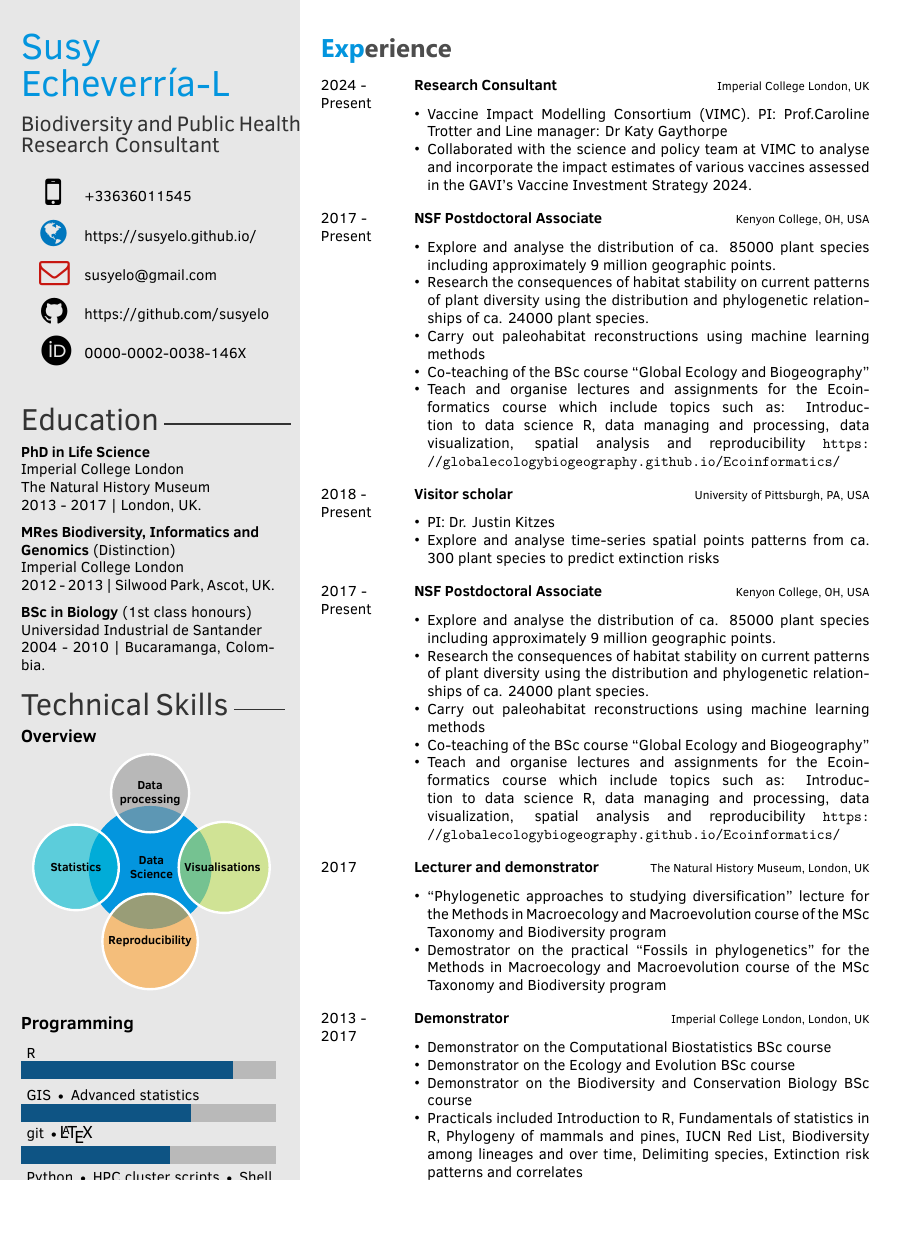
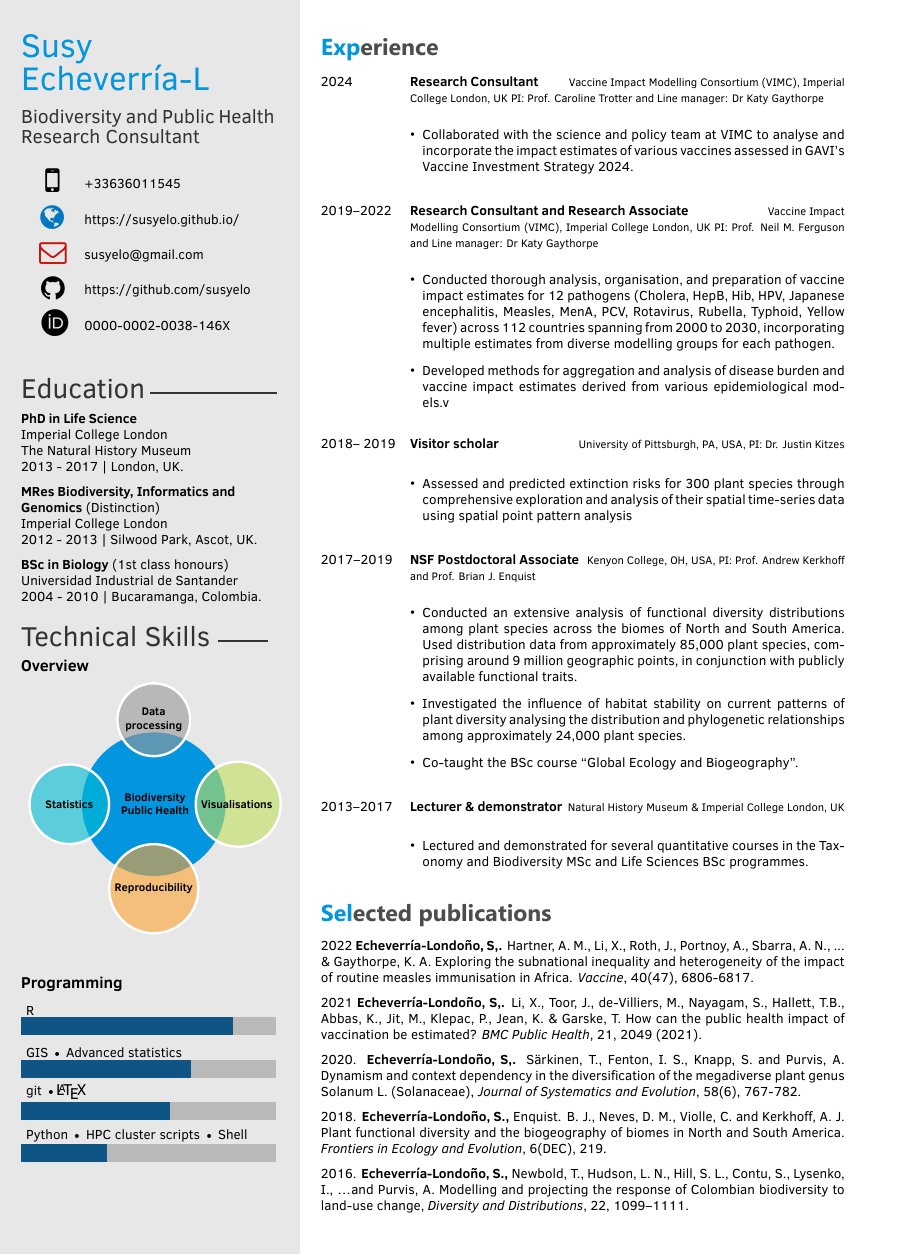
Before and after one commit to susyelo/CV, a LaTeX CV (OnePage_CV/OnePage_CV_SEL.tex): page 1 of 2 before the commit and the whole page after it, the shorter picture padded with empty space. The pictures show the PDF file OnePage_CV/OnePage_CV_SEL.pdf that the author committed with the source.

Commit message:
update cv content and font size

```diff
--- a/OnePage_CV/OnePage_CV_SEL.tex
+++ b/OnePage_CV/OnePage_CV_SEL.tex
@@ -40,7 +44,7 @@
 \newcommand\skills{
 	~
 	\smartdiagram[bubble diagram]{
-		\textbf{~~~~Data~~~~}\\\textbf{~~~~Science~~~~},
+		\textbf{~~~~Biodiversity~~~~}\\\textbf{~~~~Public Health~~~~},
 		\textbf{Data}\\\textbf{processing},
 		\textbf{~~~~Statistics~~~~},
 		\textbf{Reproducibility},
@@ -85,90 +89,67 @@ Research Consultant} % Job
 \begin{twenty} % Environment for a list with descriptions
 
  \twentyitem
-    	{2024 - }
-		{Present}
+    	{2024}
+		{}
         {Research Consultant}
-        {\href{https://www.vaccineimpact.org/}{Imperial College London, UK}}
+	{\href{https://www.vaccineimpact.org/}{Vaccine Impact Modelling Consortium (VIMC), Imperial College London, UK}{ PI: Prof. Caroline Trotter  and Line manager: Dr Katy Gaythorpe}}
          {}
          {\begin{itemize}
-         \item Vaccine Impact Modelling Consortium (VIMC). PI: Prof.Caroline Trotter and Line manager: Dr Katy Gaythorpe
-         \item Collaborated with the science and policy team at VIMC to analyse and incorporate the impact estimates of various vaccines assessed in the GAVI's Vaccine Investment Strategy 2024.
+          \item Collaborated with the science and policy team at VIMC to analyse and incorporate the impact estimates of various vaccines assessed in GAVI's Vaccine Investment Strategy 2024.
          \end{itemize}}
          \\
+
+ \twentyitem
+    	{2019--2022}
+		{}
+        {Research Consultant and Research Associate}
+        {\href{https://www.vaccineimpact.org/}{Vaccine Impact Modelling Consortium (VIMC), Imperial College London, UK}{ PI: Prof. Neil M. Ferguson and Line manager: Dr Katy Gaythorpe}}
+         {}
+         {\begin{itemize}
+	\item Conducted thorough analysis, organisation, and preparation of vaccine impact estimates for 12 pathogens (Cholera, HepB, Hib, HPV, Japanese encephalitis, Measles, MenA, PCV, Rotavirus, Rubella, Typhoid, Yellow fever) across 112 countries spanning from 2000 to 2030, incorporating multiple estimates from diverse modelling groups for each pathogen.
+	%\item Extracted and standardised subnational vaccine coverage estimates to project the impact of routine measles vaccination across 45 African countries while investigating subnational disparities within these regions from 2000 to 2019.
+	\item Developed methods for aggregation and analysis of disease burden and vaccine impact estimates derived from various epidemiological models.v
+	%\item Examined the effects of the COVID-19 pandemic on immunisation activities for 14 pathogens (Diphtheria, HPV, HepB, HIB, Japanese encephalitis, Measles, MenA, PCV, Pertussis, Rotavirus, Rubella, Tetanus, Typhoid, Yellow fever).
+	\end{itemize}}
+         \\
+
+
+\twentyitem
+    	{2018-- 2019}
+		{}
+        {Visitor scholar}
+        {\href{https://www.biology.pitt.edu/}{University of Pittsburgh, PA, USA,  PI: Dr. Justin Kitzes}}
+        {}
+        {\begin{itemize}
+           \item Assessed and predicted extinction risks for 300 plant species through comprehensive exploration and analysis of their spatial time-series data using spatial point pattern analysis
+        \end{itemize}}
+        \\
+
+
 	\twentyitem
-    	{2017 -}
-		{Present}
+    	{2017--2019}
+		{}
         {NSF Postdoctoral Associate}
-        {\href{https://www.kenyon.edu}{Kenyon College, OH, USA}}
+        {\href{https://www.kenyon.edu}{Kenyon College, OH, USA, PI: Prof. Andrew Kerkhoff and Prof. Brian J. Enquist}}
         {}
         {
         {\begin{itemize}
-        \item Explore and analyse the distribution of ca. 85000 plant species including approximately 9 million geographic points.
-        \item Research the consequences of habitat stability on current patterns of plant diversity using the distribution and phylogenetic relationships of ca. 24000 plant species.
-        \item Carry out paleohabitat reconstructions using machine learning methods
-        \item Co-teaching of the BSc course ``Global Ecology and Biogeography''
-        \item Teach and organise lectures and assignments for the Ecoinformatics course which include topics such as:
-        Introduction to data science R, data managing and processing, data visualization, spatial analysis and reproducibility \url{https://globalecologybiogeography.github.io/Ecoinformatics/}
-    \end{itemize}}
+     	\item Conducted an extensive analysis of functional diversity distributions among plant species across the biomes of North and South America. Used distribution data from approximately 85,000 plant species, comprising around 9 million geographic points, in conjunction with publicly available functional traits.
+	\item Investigated the influence of habitat stability on current patterns of plant diversity analysing the distribution and phylogenetic relationships among approximately 24,000 plant species.
+	\item Co-taught the BSc course ``Global Ecology and Biogeography''.
+ 	\end{itemize}}
         }
     \\
 
-
-
-\twentyitem
-    	{2018 -}
-		{Present}
-        {Visitor scholar}
-        {\href{https://www.biology.pitt.edu/}{University of Pittsburgh, PA, USA}}
-        {}
-        {\begin{itemize}
-        \item PI: Dr. Justin Kitzes
-        \item Explore and analyse time-series spatial points patterns from ca. 300 plant species to predict extinction risks
-        \end{itemize}}
-        \\
-	\twentyitem
-    	{2017 -}
-		{Present}
-        {NSF Postdoctoral Associate}
-        {\href{https://www.kenyon.edu}{Kenyon College, OH, USA}}
-        {}
-        {
-        {\begin{itemize}
-        \item Explore and analyse the distribution of ca. 85000 plant species including approximately 9 million geographic points.
-        \item Research the consequences of habitat stability on current patterns of plant diversity using the distribution and phylogenetic relationships of ca. 24000 plant species.
-        \item Carry out paleohabitat reconstructions using machine learning methods
-        \item Co-teaching of the BSc course ``Global Ecology and Biogeography''
-        \item Teach and organise lectures and assignments for the Ecoinformatics course which include topics such as:
-        Introduction to data science R, data managing and processing, data visualization, spatial analysis and reproducibility \url{https://globalecologybiogeography.github.io/Ecoinformatics/}
-    \end{itemize}}
-        }
-    \\
-     \twentyitem
-   		{2017}
-		{}
-        {Lecturer and demonstrator}
-        {\href{http://www.nhm.ac.uk/}{The Natural History Museum, London, UK}}
-        {}
-        {
-        {\begin{itemize}
-        \item ``Phylogenetic approaches to studying diversification'' lecture for the Methods in Macroecology and Macroevolution course of the MSc Taxonomy and Biodiversity program
-        \item Demostrator on the practical ``Fossils in phylogenetics'' for the Methods in Macroecology and Macroevolution course of the MSc Taxonomy and Biodiversity program
-    \end{itemize}}
-	}
-    \\
-	\twentyitem
-	{2013 - }
-	{2017}
-	{Demonstrator}
-	{\href{https://www.imperial.ac.uk/}{Imperial College London, London, UK}}
+    \twentyitem
+	{2013--2017}
+	{}
+	{Lecturer \& demonstrator}
+	{{Natural History Museum \& Imperial College London, UK}}
 	{}
 	{
 	 {\begin{itemize}
-		\item Demonstrator on the Computational Biostatistics BSc course
-		\item Demonstrator on the Ecology and Evolution BSc course
-		\item Demonstrator on the Biodiversity and Conservation Biology BSc course
-		\item Practicals included Introduction to R, Fundamentals of statistics in R, Phylogeny of mammals and pines, IUCN Red List, Biodiversity among lineages and over time, Delimiting species, Extinction risk patterns and correlates
-
+		\item Lectured and demonstrated for several quantitative courses in the Taxonomy and Biodiversity MSc and Life Sciences BSc programmes.
 	\end{itemize}}
     	}
 
@@ -181,11 +162,11 @@ Research Consultant} % Job
 
 \section{Selected publications}
 
-2018 \textbf{Echeverr\'ia-Londo\~no S.,} Enquist, BJ, Neves, DM, Violle, C and Kerkhoff, AJ.  Plant functional diversity and the biogeography of biomes in North and South America, Frontiers in Ecology and Evolution, 6(DEC), 219.
+2022 \textbf{Echeverr\'ia-Londo\~no, S,.}  Hartner, A. M., Li, X., Roth, J., Portnoy, A., Sbarra, A. N., ... \& Gaythorpe, K. A. Exploring the subnational inequality and heterogeneity of the impact of routine measles immunisation in Africa. \textit{Vaccine}, 40(47), 6806-6817.
 
-2018 \textbf{Echeverr\'ia-Londo\~no S.,}  S{\"a}rkinen, T., Fenton, I. S., Knapp, S., \& Purvis, A. Dynamism and context dependency in the diversification of the megadiverse plant genus Solanum L.(Solanaceae). bioRxiv, 348961.
+2021 \textbf{Echeverr\'ia-Londo\~no, S,.}  Li, X., Toor, J., de-Villiers, M., Nayagam, S., Hallett, T.B., Abbas, K., Jit, M., Klepac, P., Jean, K. \&  Garske, T. How can the public health impact of vaccination be estimated? \textit{BMC Public Health}, 21, 2049 (2021).
 
-2016 \textbf{Echeverr\'ia-Londo\~no S.,} Newbold, T., Hudson, L. N., Hill, S. L., Contu, S., Lysenko, I., ... \& Purvis, A. Modelling and projecting the response of Colombian biodiversity to land-use change. Diversity and Distributions, 22: 1099-1111.
+2020. \textbf{Echeverr\'ia-Londo\~no, S,.}  S{\"a}rkinen, T., Fenton, I. S., Knapp, S. and Purvis, A. Dynamism and context dependency in the diversification of the megadiverse plant genus Solanum L. (Solanaceae), \textit{Journal of Systematics and Evolution},  58(6), 767-782.
 
-2015 Newbold, T., Hudson, L. N., Hill, S. L., Contu, S., Lysenko, I., Senior, R. A., Bennet D. J., Choimes A., Collen, B., Day, J., De Palma, A., Diaz, S., \textbf{Echeverr\'ia-Londo\~no S.,} ... \& Purvis, A. Global effects of land use on local terrestrial biodiversity. Nature, 520(7545), 45-50.
+2018. \textbf{Echeverr\'ia-Londo\~no, S.,} Enquist. B. J., Neves, D. M., Violle, C. and Kerkhoff, A. J. Plant functional diversity and the biogeography of biomes in North and South America. \textit{Frontiers in Ecology and Evolution}, 6(DEC), 219.
 
```
Also changed, not shown: OnePage_CV/OnePage_CV_SEL.pdf, OnePage_CV/OnePage_CV_SEL.tex (9 more changed lines), 3 other files.
